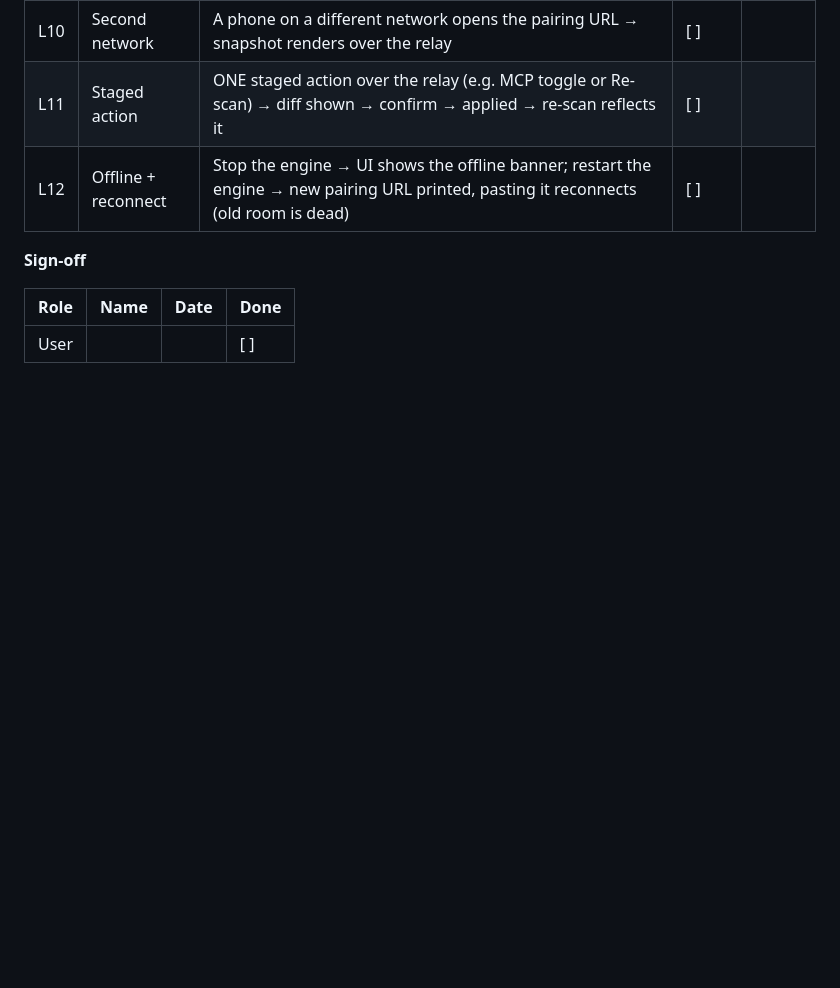
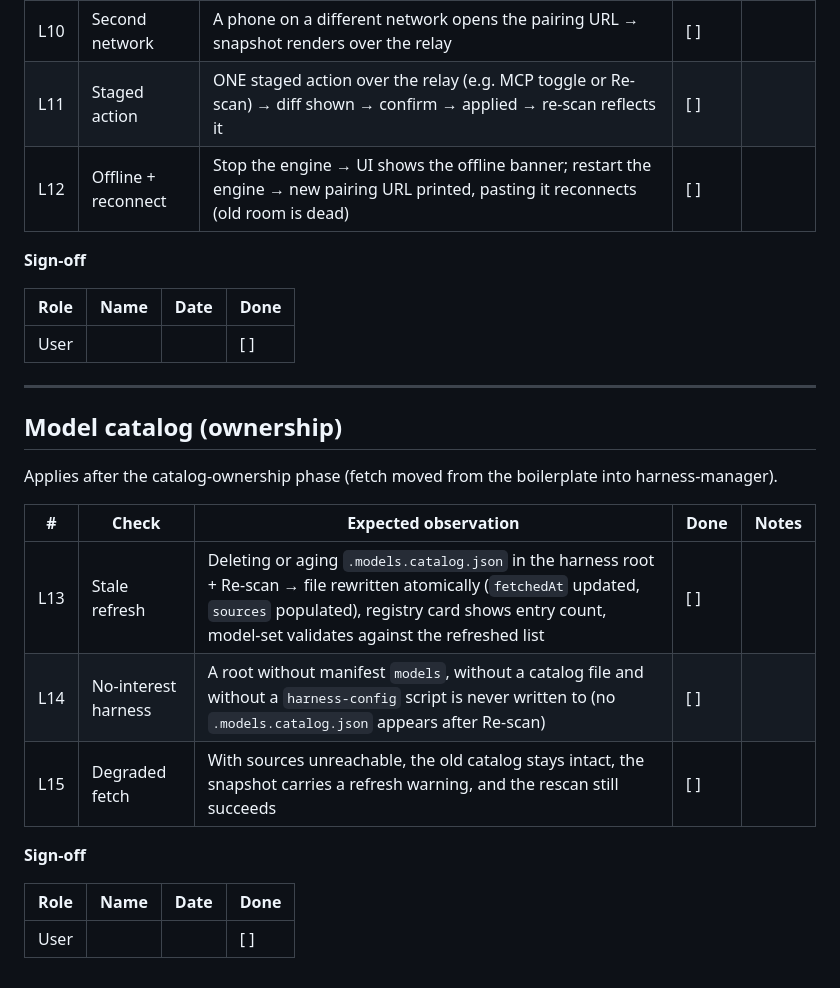
Before and after one commit to Lucas-Nahuel-Pinto/harness-manager, a Markdown page: docs/acceptance.md, the part around the change. GitHub-like rendering; blank space fills up the shorter version.

```diff
--- a/docs/acceptance.md
+++ b/docs/acceptance.md
@@ -159,3 +159,21 @@ Applies after the Cloudflare deploy (hosted UI on Workers static assets + relay
 | Role | Name | Date | Done |
 | --- | --- | --- | --- |
 | User | | | [ ] |
+
+---
+
+## Model catalog (ownership)
+
+Applies after the catalog-ownership phase (fetch moved from the boilerplate into harness-manager).
+
+| # | Check | Expected observation | Done | Notes |
+| --- | --- | --- | --- | --- |
+| L13 | Stale refresh | Deleting or aging `.models.catalog.json` in the harness root + Re-scan → file rewritten atomically (`fetchedAt` updated, `sources` populated), registry card shows entry count, model-set validates against the refreshed list | [ ] | |
+| L14 | No-interest harness | A root without manifest `models`, without a catalog file and without a `harness-config` script is never written to (no `.models.catalog.json` appears after Re-scan) | [ ] | |
+| L15 | Degraded fetch | With sources unreachable, the old catalog stays intact, the snapshot carries a refresh warning, and the rescan still succeeds | [ ] | |
+
+**Sign-off**
+
+| Role | Name | Date | Done |
+| --- | --- | --- | --- |
+| User | | | [ ] |
```
Also changed, not shown: README.md (+6 -0 lines).
